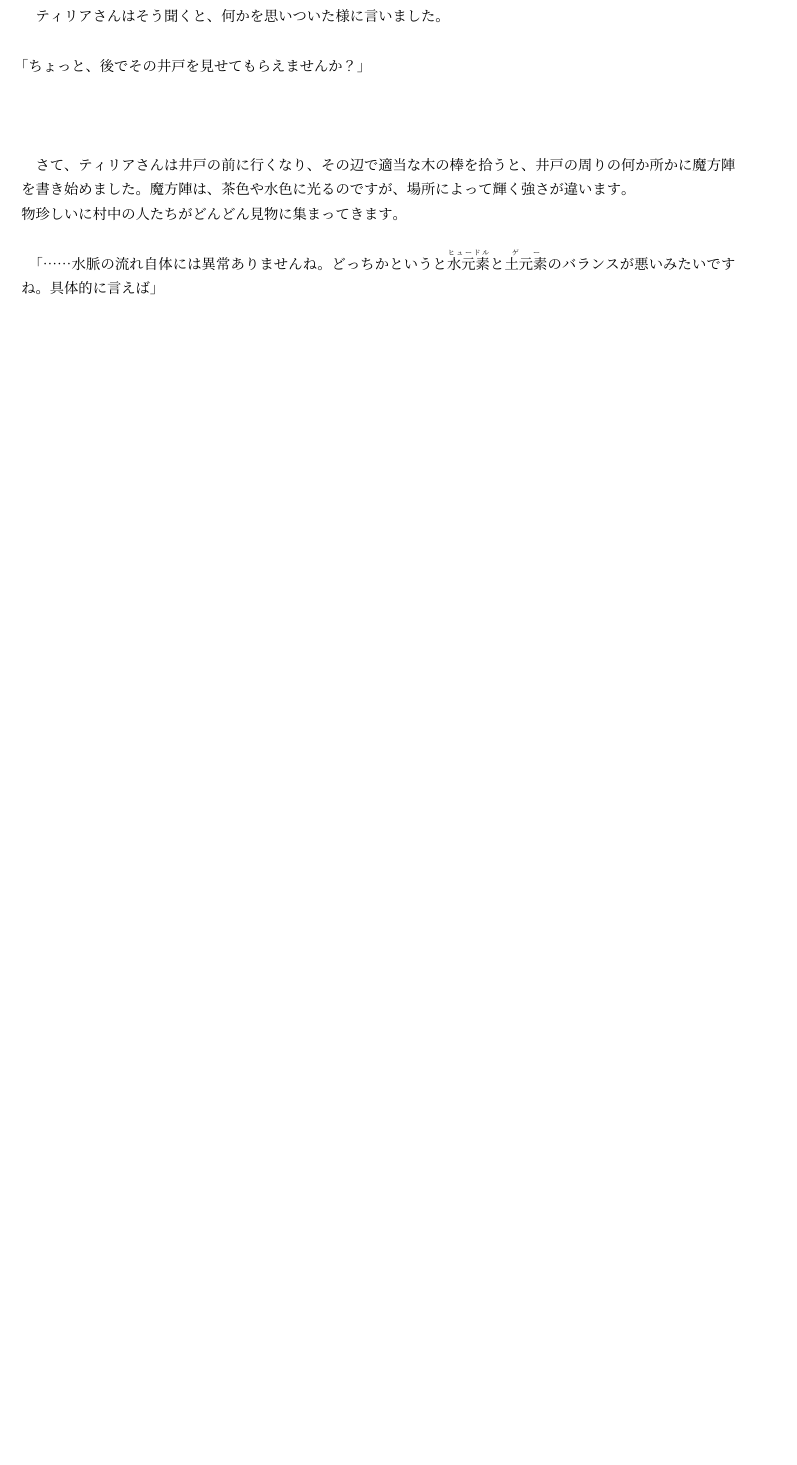
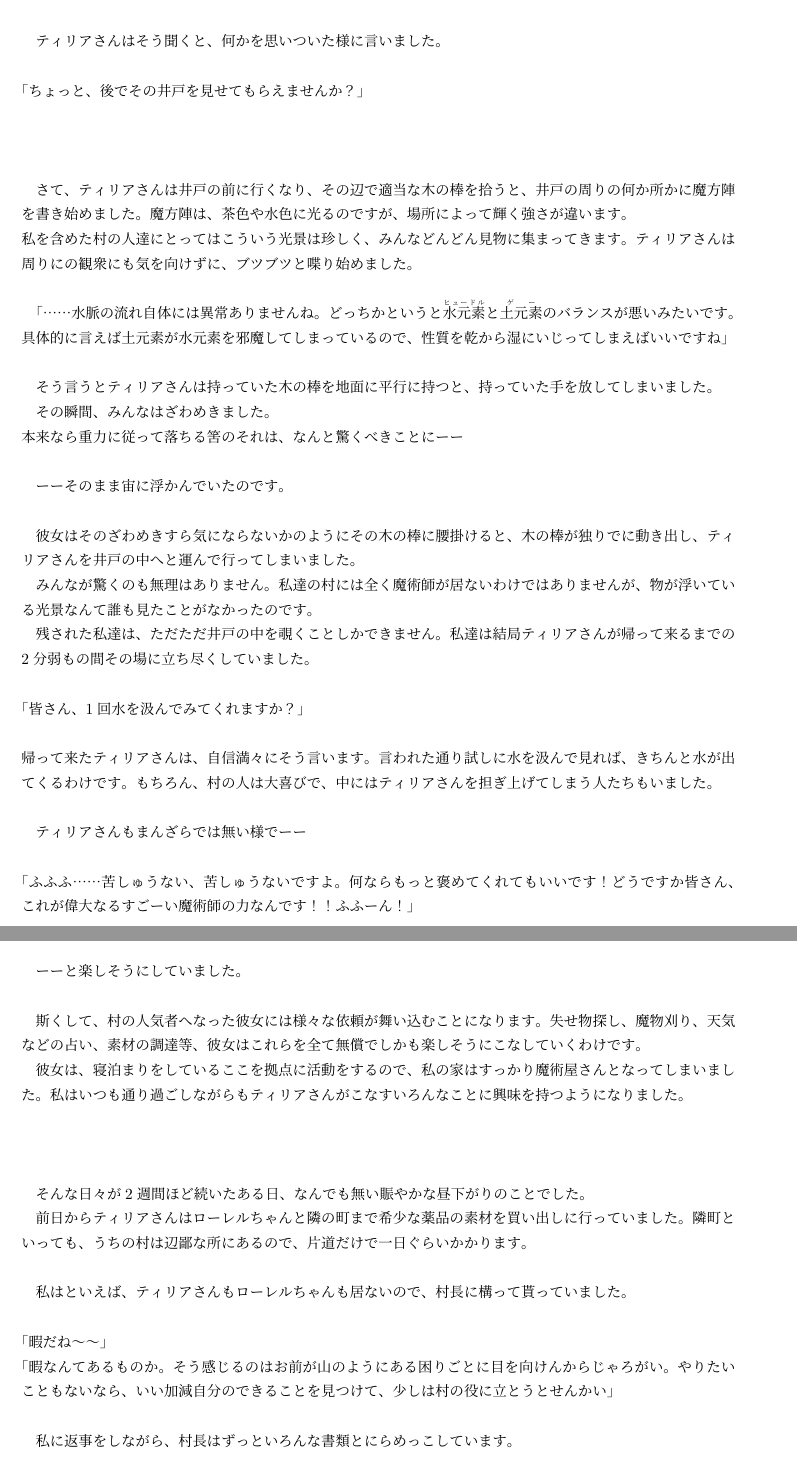
Before and after one commit to yousukeman3/rilia-s_report, a LaTeX book (本編/第一話.tex): part of page 11 of 11 before the commit and two parts of pages 11 and 12 of 13 after it, the two joined at a grey line, cut so that both start at the same text, the shorter picture padded with empty space. Compiled offline with pLaTeX and dvipdfmx.

Commit message:
20230721 進捗

```diff
--- a/本編/第一話.tex
+++ b/本編/第一話.tex
@@ -361,6 +361,51 @@
 「ちょっと、後でその井戸を見せてもらえませんか？」\\\\\\
 
 さて、ティリアさんは井戸の前に行くなり、その辺で適当な木の棒を拾うと、井戸の周りの何か所かに魔方陣を書き始めました。魔方陣は、茶色や水色に光るのですが、場所によって輝く強さが違います。\\
-物珍しいに村中の人たちがどんどん見物に集まってきます。\\
+私を含めた村の人達にとってはこういう光景は珍しく、みんなどんどん見物に集まってきます。
+ティリアさんは周りにの観衆にも気を向けずに、ブツブツと喋り始めました。\\
 
-「……水脈の流れ自体には異常ありませんね。どっちかというと\ruby{水元素}{ヒュードル}と\ruby{土元素}{ゲー}のバランスが悪いみたいですね。具体的に言えば」
+ 「……水脈の流れ自体には異常ありませんね。どっちかというと\ruby{水元素}{ヒュードル}と\ruby{土元素}{ゲー}のバランスが悪いみたいです。具体的に言えば土元素が水元素を邪魔してしまっているので、性質を乾から湿にいじってしまえばいいですね」\\
+
+そう言うとティリアさんは持っていた木の棒を地面に平行に持つと、持っていた手を放してしまいました。
+
+その瞬間、みんなはざわめきました。\\
+本来なら重力に従って落ちる筈のそれは、なんと驚くべきことにーー\\
+
+ーーそのまま宙に浮かんでいたのです。\\
+
+彼女はそのざわめきすら気にならないかのようにその木の棒に腰掛けると、木の棒が独りでに動き出し、ティリアさんを井戸の中へと運んで行ってしまいました。
+
+みんなが驚くのも無理はありません。私達の村には全く魔術師が居ないわけではありませんが、物が浮いている光景なんて誰も見たことがなかったのです。
+
+残された私達は、ただただ井戸の中を覗くことしかできません。私達は結局ティリアさんが帰って来るまでの2分弱もの間その場に立ち尽くしていました。\\
+
+\noindent
+「皆さん、1回水を汲んでみてくれますか？」\\
+
+\noindent
+帰って来たティリアさんは、自信満々にそう言います。言われた通り試しに水を汲んで見れば、きちんと水が出てくるわけです。もちろん、村の人は大喜びで、中にはティリアさんを担ぎ上げてしまう人たちもいました。\\
+
+ティリアさんもまんざらでは無い様でーー\\
+
+\noindent
+「ふふふ……苦しゅうない、苦しゅうないですよ。何ならもっと褒めてくれてもいいです！どうですか皆さん、これが偉大なるすごーい魔術師の力なんです！！ふふーん！」\\
+
+ーーと楽しそうにしていました。\\
+
+斯くして、村の人気者へなった彼女には様々な依頼が舞い込むことになります。失せ物探し、魔物刈り、天気などの占い、素材の調達等、彼女はこれらを全て無償でしかも楽しそうにこなしていくわけです。
+
+彼女は、寝泊まりをしているここを拠点に活動をするので、私の家はすっかり魔術屋さんとなってしまいました。私はいつも通り過ごしながらもティリアさんがこなすいろんなことに興味を持つようになりました。\\\\\\
+
+そんな日々が2週間ほど続いたある日、なんでも無い賑やかな昼下がりのことでした。
+
+前日からティリアさんはローレルちゃんと隣の町まで希少な薬品の素材を買い出しに行っていました。隣町といっても、うちの村は辺鄙な所にあるので、片道だけで一日ぐらいかかります。\\
+
+私はといえば、ティリアさんもローレルちゃんも居ないので、村長に構って貰っていました。\\
+
+\noindent
+「暇だね〜〜」\\
+「暇なんてあるものか。そう感じるのはお前が山のようにある困りごとに目を向けんからじゃろがい。やりたいこともないなら、いい加減自分のできることを見つけて、少しは村の役に立とうとせんかい」\\
+
+私に返事をしながら、村長はずっといろんな書類とにらめっこしています。\\
+
+\noindent
@@ -366,0 +425 @@
+\noindent
```
Also changed, not shown: 設定資料/キャラ設定.txt (+1 -1 lines), 本編/out/第一話.pdf, 本編/第一話.tex (30 more changed lines), 4 other files.
